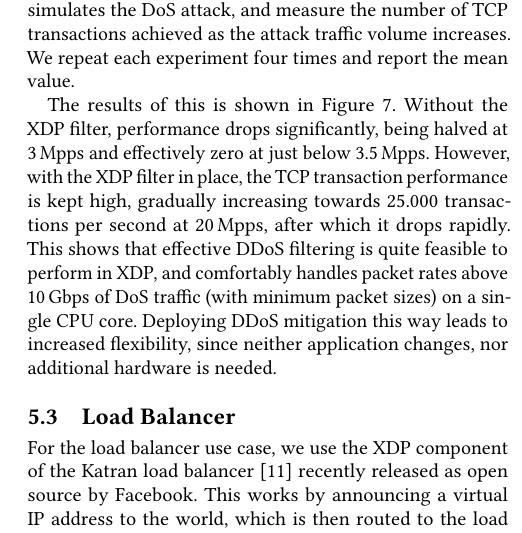
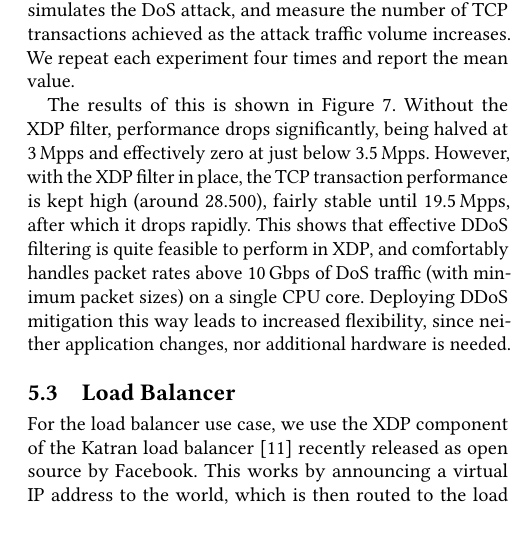
Before and after one commit to tohojo/xdp-paper, a LaTeX paper (xdp-paper.tex): part of one column of page 11 of 14, cut so that both start at the same text. Compiled offline with pdfLaTeX.

Commit message:
Update DDoS test result intreperation
Signed-off-by: Jesper Dangaard Brouer <brouer@redhat.com>

```diff
--- a/xdp-paper.tex
+++ b/xdp-paper.tex
@@ -987,8 +987,8 @@ repeat each experiment four times and report the mean value.
 The results of this is shown in Figure~\ref{fig:ddos-results}. Without the XDP
 filter, performance drops significantly, being halved at 3\,Mpps and effectively
 zero at just below 3.5\,Mpps. However, with the XDP filter in place, the TCP
-transaction performance is kept high, gradually increasing towards 25.000
-transactions per second at 20\,Mpps, after which it drops rapidly. This shows
+transaction performance is kept high (around 28.500), fairly stable until
+19.5\,Mpps, after which it drops rapidly. This shows
 that effective DDoS filtering is quite feasible to perform in XDP, and
 comfortably handles packet rates above 10\,Gbps of DoS traffic (with minimum
 packet sizes) on a single CPU core. Deploying DDoS mitigation this way leads to
```
